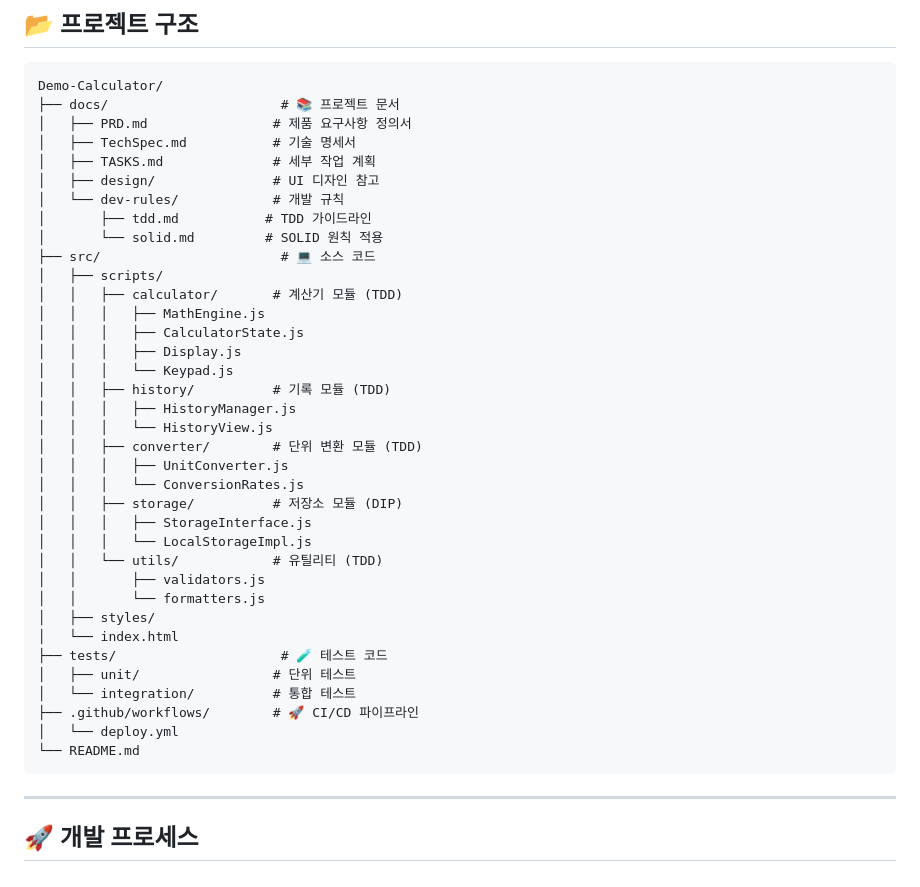
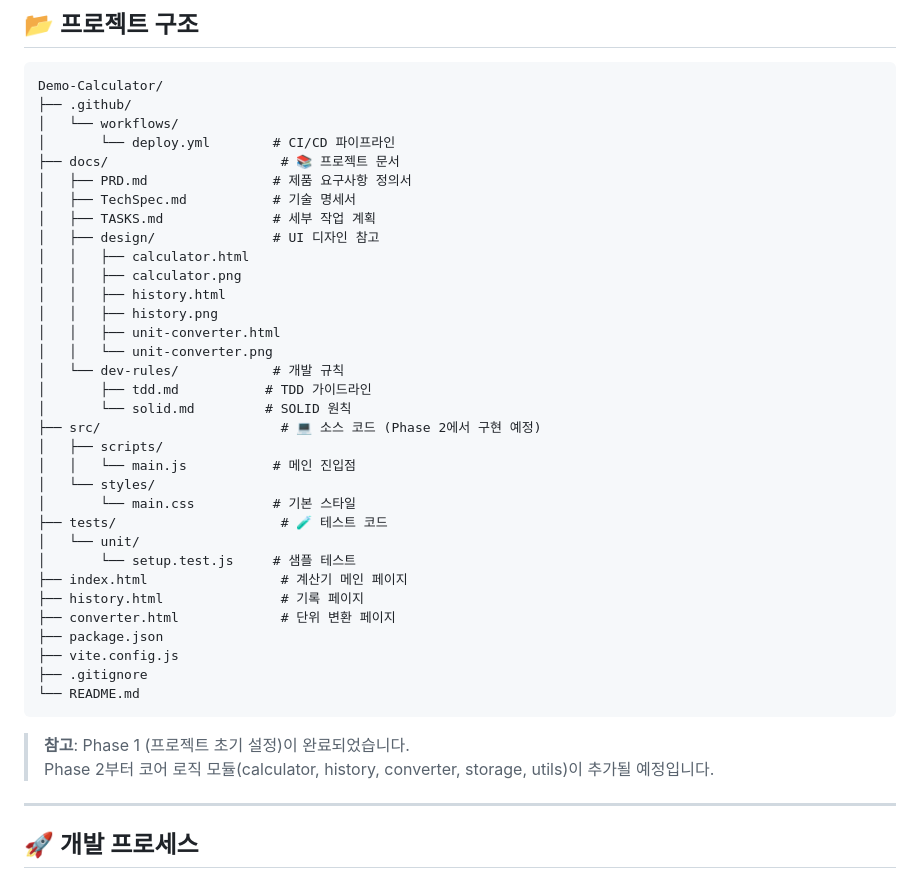
Before and after one commit to Jee-Seung/Demo-Calculator, a Markdown page: README.md, the part around the change. Drawn GitHub-style.

Commit message:
chore: clean up project structure
- Remove empty directories (calculator, converter, history, storage, utils in src/scripts)
- Remove empty tests/integration directory
- Update README project structure to reflect current clean state
- Add note that Phase 1 is complete and Phase 2 modules will be added later
- Organize documentation references properly

````diff
--- a/README.md
+++ b/README.md
@@ -271,42 +271,42 @@ const testManager = new HistoryManager(new MockStorage());
 
 ```
 Demo-Calculator/
+├── .github/
+│   └── workflows/
+│       └── deploy.yml        # CI/CD 파이프라인
 ├── docs/                      # 📚 프로젝트 문서
 │   ├── PRD.md                # 제품 요구사항 정의서
 │   ├── TechSpec.md           # 기술 명세서
 │   ├── TASKS.md              # 세부 작업 계획
 │   ├── design/               # UI 디자인 참고
+│   │   ├── calculator.html
+│   │   ├── calculator.png
+│   │   ├── history.html
+│   │   ├── history.png
+│   │   ├── unit-converter.html
+│   │   └── unit-converter.png
 │   └── dev-rules/            # 개발 규칙
 │       ├── tdd.md           # TDD 가이드라인
-│       └── solid.md         # SOLID 원칙 적용
-├── src/                       # 💻 소스 코드
+│       └── solid.md         # SOLID 원칙
+├── src/                       # 💻 소스 코드 (Phase 2에서 구현 예정)
 │   ├── scripts/
-│   │   ├── calculator/       # 계산기 모듈 (TDD)
-│   │   │   ├── MathEngine.js
-│   │   │   ├── CalculatorState.js
-│   │   │   ├── Display.js
-│   │   │   └── Keypad.js
-│   │   ├── history/          # 기록 모듈 (TDD)
-│   │   │   ├── HistoryManager.js
-│   │   │   └── HistoryView.js
-│   │   ├── converter/        # 단위 변환 모듈 (TDD)
-│   │   │   ├── UnitConverter.js
-│   │   │   └── ConversionRates.js
-│   │   ├── storage/          # 저장소 모듈 (DIP)
-│   │   │   ├── StorageInterface.js
-│   │   │   └── LocalStorageImpl.js
-│   │   └── utils/            # 유틸리티 (TDD)
-│   │       ├── validators.js
-│   │       └── formatters.js
-│   ├── styles/
-│   └── index.html
+│   │   └── main.js           # 메인 진입점
+│   └── styles/
+│       └── main.css          # 기본 스타일
 ├── tests/                     # 🧪 테스트 코드
-│   ├── unit/                 # 단위 테스트
-│   └── integration/          # 통합 테스트
-├── .github/workflows/        # 🚀 CI/CD 파이프라인
-│   └── deploy.yml
+│   └── unit/
+│       └── setup.test.js     # 샘플 테스트
+├── index.html                 # 계산기 메인 페이지
+├── history.html               # 기록 페이지
+├── converter.html             # 단위 변환 페이지
+├── package.json
+├── vite.config.js
+├── .gitignore
 └── README.md
 ```
+
+> **참고**: Phase 1 (프로젝트 초기 설정)이 완료되었습니다.
+> Phase 2부터 코어 로직 모듈(calculator, history, converter, storage, utils)이 추가될 예정입니다.
 
 ---
 
````
